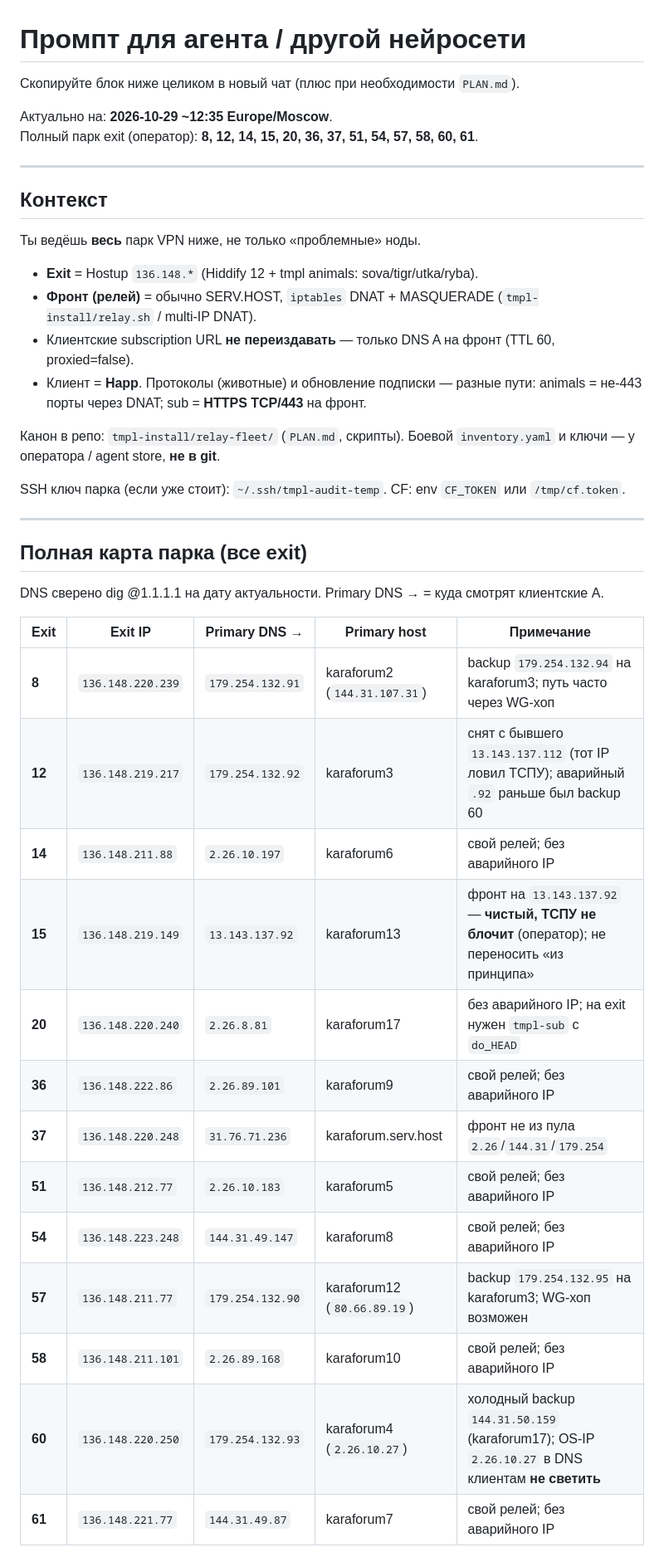
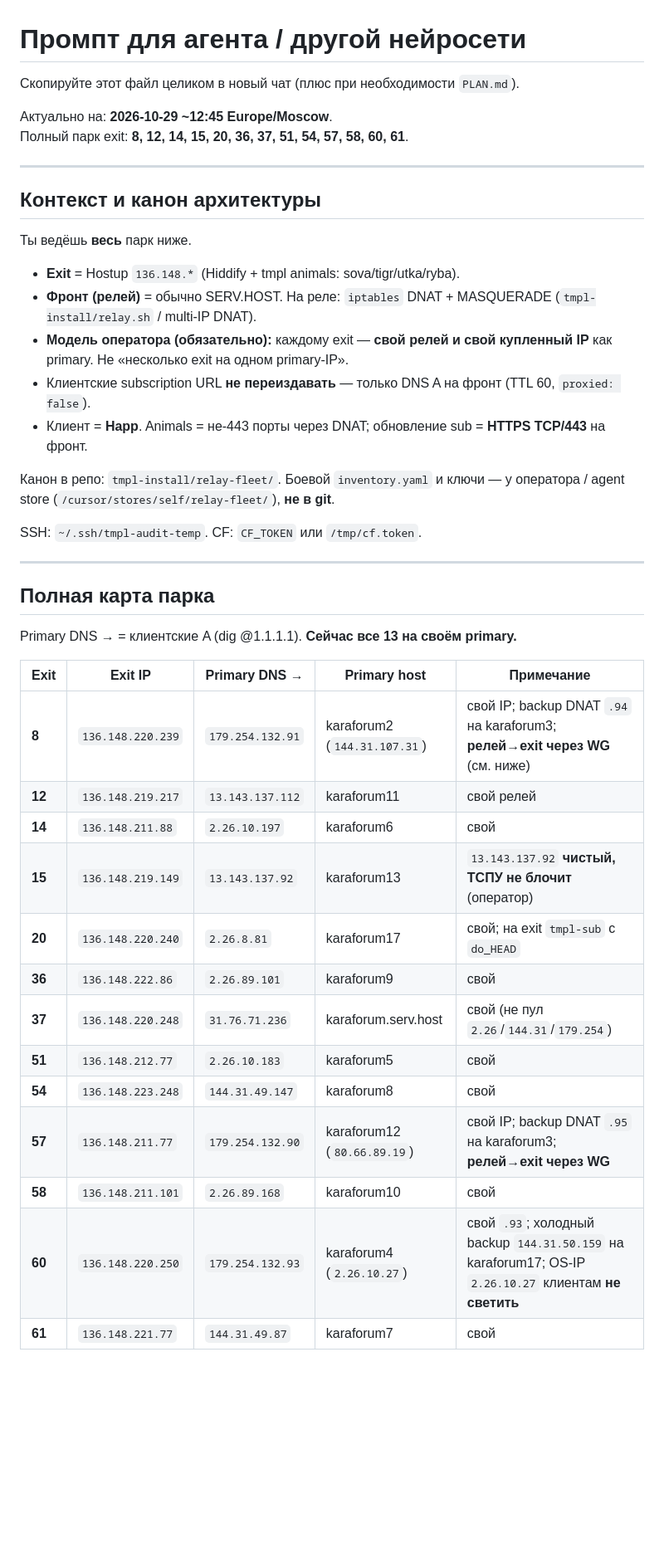
Before and after one commit to Kirimbay/docs, a Markdown page: tmpl-install/relay-fleet/AGENT-PROMPT.md, the part around one of its changes. Shown at 83% size. Drawn GitHub-style; blank space fills up the shorter version.

```diff
--- a/tmpl-install/relay-fleet/AGENT-PROMPT.md
+++ b/tmpl-install/relay-fleet/AGENT-PROMPT.md
@@ -1,44 +1,45 @@
 # Промпт для агента / другой нейросети
 
-Скопируйте блок ниже целиком в новый чат (плюс при необходимости `PLAN.md`).
+Скопируйте этот файл целиком в новый чат (плюс при необходимости `PLAN.md`).
 
-Актуально на: **2026-10-29 ~12:35 Europe/Moscow**.
-Полный парк exit (оператор): **8, 12, 14, 15, 20, 36, 37, 51, 54, 57, 58, 60, 61**.
+Актуально на: **2026-10-29 ~12:45 Europe/Moscow**.
+Полный парк exit: **8, 12, 14, 15, 20, 36, 37, 51, 54, 57, 58, 60, 61**.
 
 ---
 
-## Контекст
+## Контекст и канон архитектуры
 
-Ты ведёшь **весь** парк VPN ниже, не только «проблемные» ноды.
+Ты ведёшь **весь** парк ниже.
 
-- **Exit** = Hostup `136.148.*` (Hiddify 12 + tmpl animals: sova/tigr/utka/ryba).
-- **Фронт (релей)** = обычно SERV.HOST, `iptables` DNAT + MASQUERADE (`tmpl-install/relay.sh` / multi-IP DNAT).
-- Клиентские subscription URL **не переиздавать** — только DNS A на фронт (TTL 60, proxied=false).
-- Клиент = **Happ**. Протоколы (животные) и обновление подписки — разные пути: animals = не-443 порты через DNAT; sub = **HTTPS TCP/443** на фронт.
+- **Exit** = Hostup `136.148.*` (Hiddify + tmpl animals: sova/tigr/utka/ryba).
+- **Фронт (релей)** = обычно SERV.HOST. На реле: `iptables` DNAT + MASQUERADE (`tmpl-install/relay.sh` / multi-IP DNAT).
+- **Модель оператора (обязательно):** каждому exit — **свой релей и свой купленный IP** как primary. Не «несколько exit на одном primary-IP».
+- Клиентские subscription URL **не переиздавать** — только DNS A на фронт (TTL 60, `proxied: false`).
+- Клиент = **Happ**. Animals = не-443 порты через DNAT; обновление sub = **HTTPS TCP/443** на фронт.
 
-Канон в репо: `tmpl-install/relay-fleet/` (`PLAN.md`, скрипты). Боевой `inventory.yaml` и ключи — у оператора / agent store, **не в git**.
+Канон в репо: `tmpl-install/relay-fleet/`. Боевой `inventory.yaml` и ключи — у оператора / agent store (`/cursor/stores/self/relay-fleet/`), **не в git**.
 
-SSH ключ парка (если уже стоит): `~/.ssh/tmpl-audit-temp`. CF: env `CF_TOKEN` или `/tmp/cf.token`.
+SSH: `~/.ssh/tmpl-audit-temp`. CF: `CF_TOKEN` или `/tmp/cf.token`.
 
 ---
 
-## Полная карта парка (все exit)
+## Полная карта парка
 
-DNS сверено dig @1.1.1.1 на дату актуальности. Primary DNS → = куда смотрят клиентские A.
+Primary DNS → = клиентские A (dig @1.1.1.1). **Сейчас все 13 на своём primary.**
 
 | Exit | Exit IP | Primary DNS → | Primary host | Примечание |
 |------|---------|---------------|--------------|------------|
-| **8** | `136.148.220.239` | `179.254.132.91` | karaforum2 (`144.31.107.31`) | backup `179.254.132.94` на karaforum3; путь часто через WG-хоп |
-| **12** | `136.148.219.217` | `179.254.132.92` | karaforum3 | снят с бывшего `13.143.137.112` (тот IP ловил ТСПУ); аварийный `.92` раньше был backup 60 |
-| **14** | `136.148.211.88` | `2.26.10.197` | karaforum6 | свой релей; без аварийного IP |
-| **15** | `136.148.219.149` | `13.143.137.92` | karaforum13 | фронт на `13.143.137.92` — **чистый, ТСПУ не блочит** (оператор); не переносить «из принципа» |
-| **20** | `136.148.220.240` | `2.26.8.81` | karaforum17 | без аварийного IP; на exit нужен `tmpl-sub` с `do_HEAD` |
-| **36** | `136.148.222.86` | `2.26.89.101` | karaforum9 | свой релей; без аварийного IP |
-| **37** | `136.148.220.248` | `31.76.71.236` | karaforum.serv.host | фронт не из пула `2.26`/`144.31`/`179.254` |
-| **51** | `136.148.212.77` | `2.26.10.183` | karaforum5 | свой релей; без аварийного IP |
-| **54** | `136.148.223.248` | `144.31.49.147` | karaforum8 | свой релей; без аварийного IP |
-| **57** | `136.148.211.77` | `179.254.132.90` | karaforum12 (`80.66.89.19`) | backup `179.254.132.95` на karaforum3; WG-хоп возможен |
-| **58** | `136.148.211.101` | `2.26.89.168` | karaforum10 | свой релей; без аварийного IP |
-| **60** | `136.148.220.250` | `179.254.132.93` | karaforum4 (`2.26.10.27`) | холодный backup `144.31.50.159` (karaforum17); OS-IP `2.26.10.27` в DNS клиентам **не светить** |
-| **61** | `136.148.221.77` | `144.31.49.87` | karaforum7 | свой релей; без аварийного IP |
+| **8** | `136.148.220.239` | `179.254.132.91` | karaforum2 (`144.31.107.31`) | свой IP; backup DNAT `.94` на karaforum3; **релей→exit через WG** (см. ниже) |
+| **12** | `136.148.219.217` | `13.143.137.112` | karaforum11 | свой релей |
+| **14** | `136.148.211.88` | `2.26.10.197` | karaforum6 | свой |
+| **15** | `136.148.219.149` | `13.143.137.92` | karaforum13 | `13.143.137.92` **чистый, ТСПУ не блочит** (оператор) |
+| **20** | `136.148.220.240` | `2.26.8.81` | karaforum17 | свой; на exit `tmpl-sub` с `do_HEAD` |
+| **36** | `136.148.222.86` | `2.26.89.101` | karaforum9 | свой |
+| **37** | `136.148.220.248` | `31.76.71.236` | karaforum.serv.host | свой (не пул `2.26`/`144.31`/`179.254`) |
+| **51** | `136.148.212.77` | `2.26.10.183` | karaforum5 | свой |
+| **54** | `136.148.223.248` | `144.31.49.147` | karaforum8 | свой |
+| **57** | `136.148.211.77` | `179.254.132.90` | karaforum12 (`80.66.89.19`) | свой IP; backup DNAT `.95` на karaforum3; **релей→exit через WG** |
+| **58** | `136.148.211.101` | `2.26.89.168` | karaforum10 | свой |
+| **60** | `136.148.220.250` | `179.254.132.93` | karaforum4 (`2.26.10.27`) | свой `.93`; холодный backup `144.31.50.159` на karaforum17; OS-IP `2.26.10.27` клиентам **не светить** |
+| **61** | `136.148.221.77` | `144.31.49.87` | karaforum7 | свой |
 
```
Also changed, not shown: other parts of tmpl-install/relay-fleet/AGENT-PROMPT.md (+137 -171 lines).
